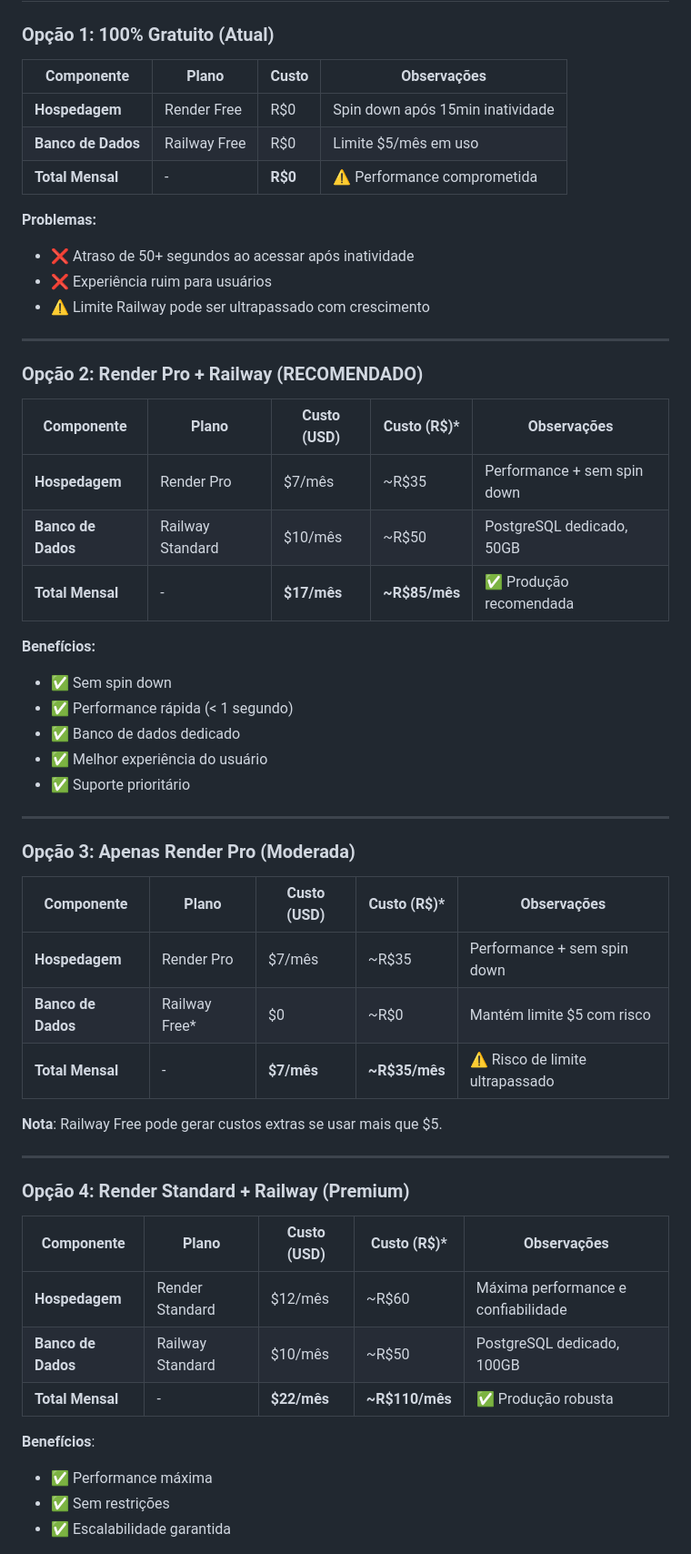
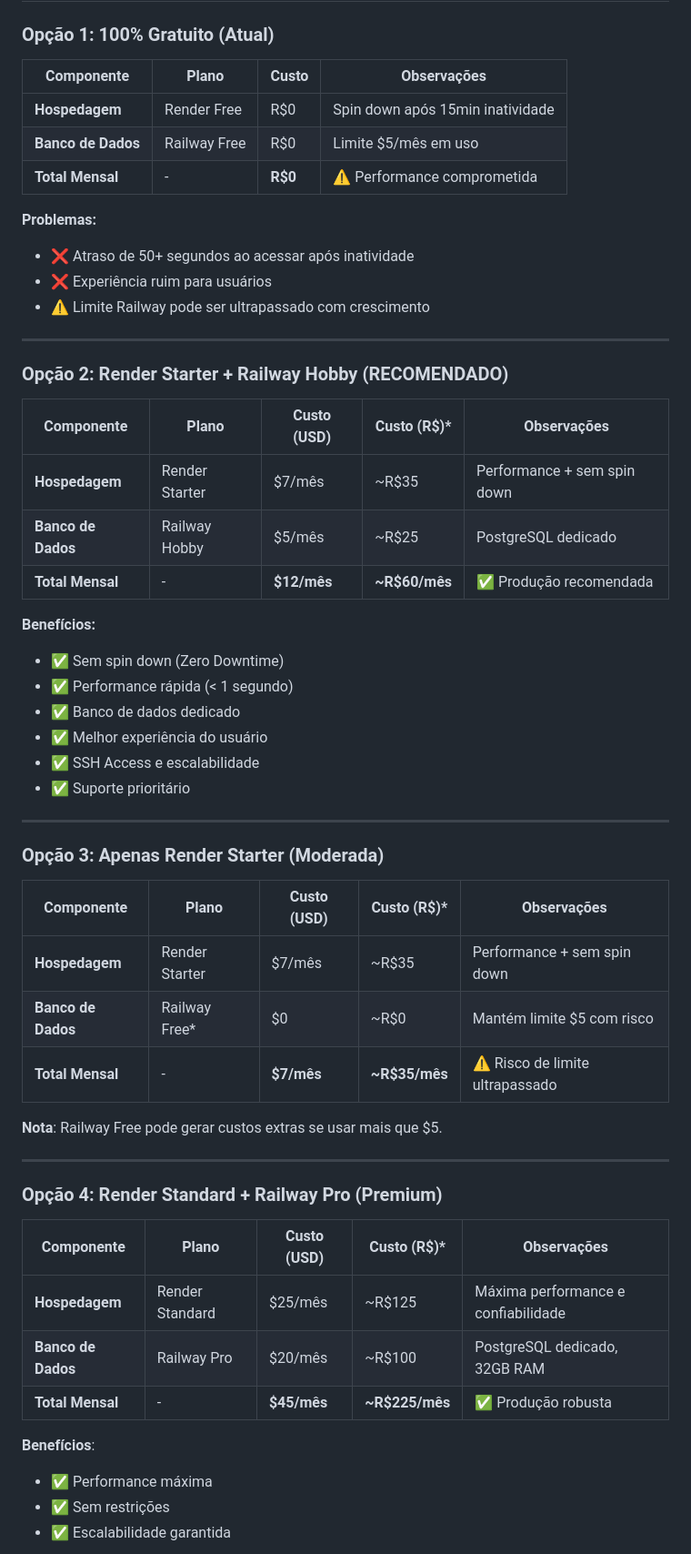
Before and after one commit to eribeirossantos/gestao_queroser, a Markdown page: ANALISE_CUSTOS.md, the part around one of its changes. Shown at 91% size. GitHub-like rendering.

```diff
--- a/ANALISE_CUSTOS.md
+++ b/ANALISE_CUSTOS.md
@@ -15,57 +15,61 @@ O Sistema de Gestão Quero Ser foi desenvolvido com foco em **minimizar custos d
 
 ### **Opção 1: 100% Gratuito (Atual)**
 
-| Componente | Plano | Custo | Observações |
-|-----------|-------|-------|------------|
-| **Hospedagem** | Render Free | R$0 | Spin down após 15min inatividade |
-| **Banco de Dados** | Railway Free | R$0 | Limite $5/mês em uso |
-| **Total Mensal** | - | **R$0** | ⚠️ Performance comprometida |
+| Componente         | Plano        | Custo   | Observações                      |
+| ------------------ | ------------ | ------- | -------------------------------- |
+| **Hospedagem**     | Render Free  | R$0     | Spin down após 15min inatividade |
+| **Banco de Dados** | Railway Free | R$0     | Limite $5/mês em uso             |
+| **Total Mensal**   | -            | **R$0** | ⚠️ Performance comprometida      |
 
 **Problemas:**
+
 - ❌ Atraso de 50+ segundos ao acessar após inatividade
 - ❌ Experiência ruim para usuários
 - ⚠️ Limite Railway pode ser ultrapassado com crescimento
 
 ---
 
-### **Opção 2: Render Pro + Railway (RECOMENDADO)**
+### **Opção 2: Render Starter + Railway Hobby (RECOMENDADO)**
 
-| Componente | Plano | Custo (USD) | Custo (R$)* | Observações |
-|-----------|-------|------------|------------|------------|
-| **Hospedagem** | Render Pro | $7/mês | ~R$35 | Performance + sem spin down |
-| **Banco de Dados** | Railway Standard | $10/mês | ~R$50 | PostgreSQL dedicado, 50GB |
-| **Total Mensal** | - | **$17/mês** | **~R$85/mês** | ✅ Produção recomendada |
+| Componente         | Plano            | Custo (USD) | Custo (R$)\*  | Observações                 |
+| ------------------ | ---------------- | ----------- | ------------- | --------------------------- |
+| **Hospedagem**     | Render Starter   | $7/mês      | ~R$35         | Performance + sem spin down |
+| **Banco de Dados** | Railway Hobby    | $5/mês      | ~R$25         | PostgreSQL dedicado         |
+| **Total Mensal**   | -                | **$12/mês** | **~R$60/mês** | ✅ Produção recomendada     |
 
 **Benefícios:**
-- ✅ Sem spin down
+
+- ✅ Sem spin down (Zero Downtime)
 - ✅ Performance rápida (< 1 segundo)
 - ✅ Banco de dados dedicado
 - ✅ Melhor experiência do usuário
+- ✅ SSH Access e escalabilidade
 - ✅ Suporte prioritário
 
 ---
 
-### **Opção 3: Apenas Render Pro (Moderada)**
+### **Opção 3: Apenas Render Starter (Moderada)**
 
-| Componente | Plano | Custo (USD) | Custo (R$)* | Observações |
-|-----------|-------|------------|------------|------------|
-| **Hospedagem** | Render Pro | $7/mês | ~R$35 | Performance + sem spin down |
-| **Banco de Dados** | Railway Free* | $0 | ~R$0 | Mantém limite $5 com risco |
-| **Total Mensal** | - | **$7/mês** | **~R$35/mês** | ⚠️ Risco de limite ultrapassado |
+| Componente         | Plano          | Custo (USD) | Custo (R$)\*  | Observações                     |
+| ------------------ | -------------- | ----------- | ------------- | ------------------------------- |
+| **Hospedagem**     | Render Starter | $7/mês      | ~R$35         | Performance + sem spin down     |
+| **Banco de Dados** | Railway Free\* | $0          | ~R$0          | Mantém limite $5 com risco      |
+| **Total Mensal**   | -              | **$7/mês**  | **~R$35/mês** | ⚠️ Risco de limite ultrapassado |
 
 **Nota**: Railway Free pode gerar custos extras se usar mais que $5.
 
 ---
 
-### **Opção 4: Render Standard + Railway (Premium)**
+### **Opção 4: Render Standard + Railway Pro (Premium)**
 
-| Componente | Plano | Custo (USD) | Custo (R$)* | Observações |
-|-----------|-------|------------|------------|------------|
-| **Hospedagem** | Render Standard | $12/mês | ~R$60 | Máxima performance e confiabilidade |
-| **Banco de Dados** | Railway Standard | $10/mês | ~R$50 | PostgreSQL dedicado, 100GB |
-| **Total Mensal** | - | **$22/mês** | **~R$110/mês** | ✅ Produção robusta |
+| Componente         | Plano           | Custo (USD) | Custo (R$)\*   | Observações                         |
+| ------------------ | --------------- | ----------- | -------------- | ----------------------------------- |
+| **Hospedagem**     | Render Standard | $25/mês     | ~R$125         | Máxima performance e confiabilidade |
+| **Banco de Dados** | Railway Pro     | $20/mês     | ~R$100         | PostgreSQL dedicado, 32GB RAM       |
+| **Total Mensal**   | -               | **$45/mês** | **~R$225/mês** | ✅ Produção robusta                 |
 
 **Benefícios**:
+
 - ✅ Performance máxima
 - ✅ Sem restrições
 - ✅ Escalabilidade garantida
```
Also changed, not shown: other parts of ANALISE_CUSTOS.md (+31 -21 lines).
